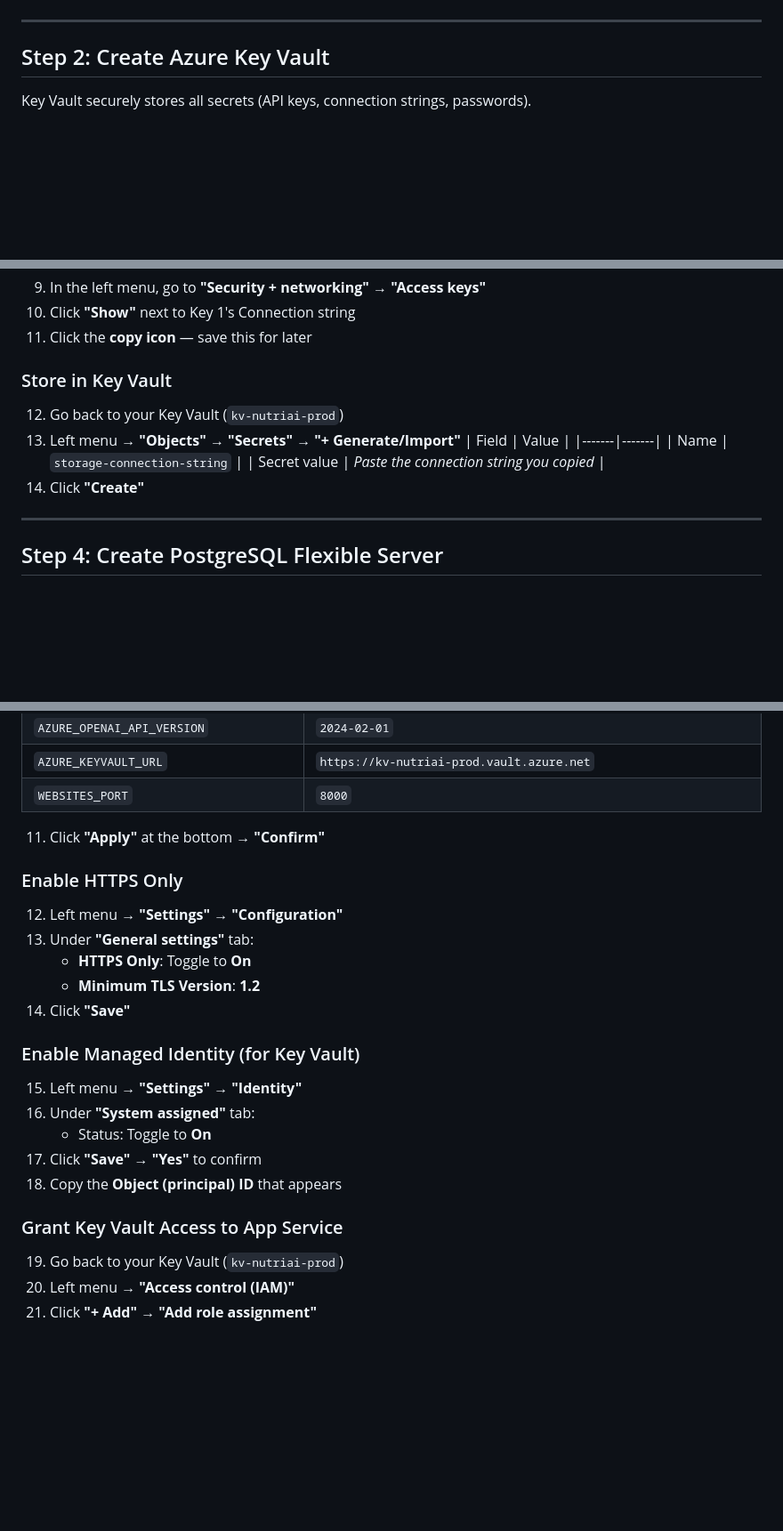
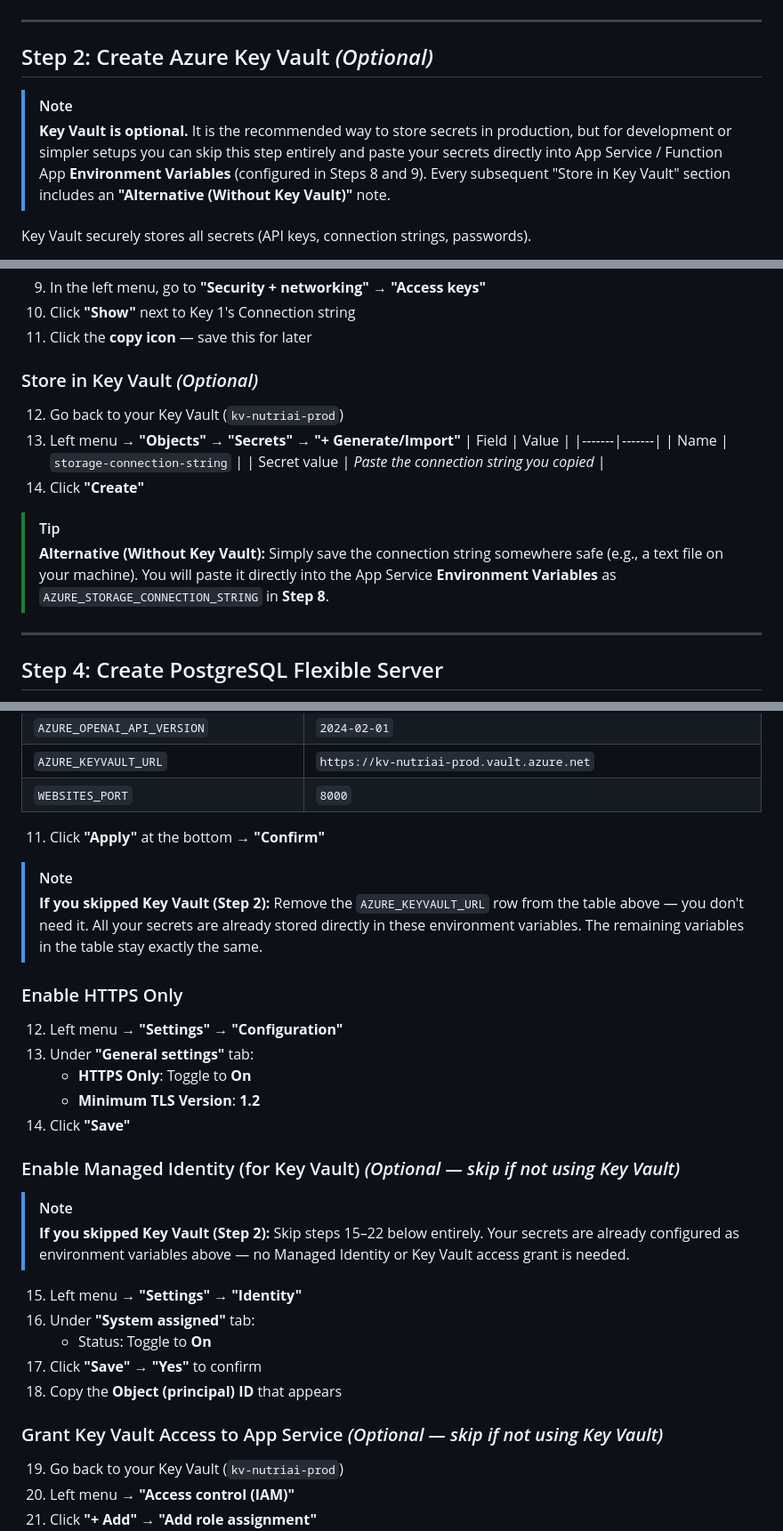
Before and after one commit to chintu1602/cloudtrack_review_3, a Markdown page: DEPLOYMENT.md, 3 parts joined by grey strips. Shown at 89% size. GitHub-like rendering; blank space fills up the shorter version.

```diff
--- a/DEPLOYMENT.md
+++ b/DEPLOYMENT.md
@@ -33,7 +33,10 @@ A Resource Group is a container that holds all related Azure resources.
 
 ---
 
-## Step 2: Create Azure Key Vault
+## Step 2: Create Azure Key Vault *(Optional)*
+
+> [!NOTE]
+> **Key Vault is optional.** It is the recommended way to store secrets in production, but for development or simpler setups you can skip this step entirely and paste your secrets directly into App Service / Function App **Environment Variables** (configured in Steps 8 and 9). Every subsequent "Store in Key Vault" section includes an **"Alternative (Without Key Vault)"** note.
 
 Key Vault securely stores all secrets (API keys, connection strings, passwords).
 
@@ -97,7 +100,7 @@ Azure Blob Storage holds uploaded medical documents.
 10. Click **"Show"** next to Key 1's Connection string
 11. Click the **copy icon** — save this for later
 
-### Store in Key Vault
+### Store in Key Vault *(Optional)*
 
 12. Go back to your Key Vault (`kv-nutriai-prod`)
 13. Left menu → **"Objects"** → **"Secrets"** → **"+ Generate/Import"**
@@ -106,6 +109,9 @@ Azure Blob Storage holds uploaded medical documents.
     | Name | `storage-connection-string` |
     | Secret value | *Paste the connection string you copied* |
 14. Click **"Create"**
+
+> [!TIP]
+> **Alternative (Without Key Vault):** Simply save the connection string somewhere safe (e.g., a text file on your machine). You will paste it directly into the App Service **Environment Variables** as `AZURE_STORAGE_CONNECTION_STRING` in **Step 8**.
 
 ---
 
@@ -351,6 +366,9 @@ App Service hosts the web application.
 
 11. Click **"Apply"** at the bottom → **"Confirm"**
 
+> [!NOTE]
+> **If you skipped Key Vault (Step 2):** Remove the `AZURE_KEYVAULT_URL` row from the table above — you don't need it. All your secrets are already stored directly in these environment variables. The remaining variables in the table stay exactly the same.
+
 ### Enable HTTPS Only
 
 12. Left menu → **"Settings"** → **"Configuration"**
@@ -359,7 +377,10 @@ App Service hosts the web application.
     - **Minimum TLS Version**: **1.2**
 14. Click **"Save"**
 
-### Enable Managed Identity (for Key Vault)
+### Enable Managed Identity (for Key Vault) *(Optional — skip if not using Key Vault)*
+
+> [!NOTE]
+> **If you skipped Key Vault (Step 2):** Skip steps 15–22 below entirely. Your secrets are already configured as environment variables above — no Managed Identity or Key Vault access grant is needed.
 
 15. Left menu → **"Settings"** → **"Identity"**
 16. Under **"System assigned"** tab:
@@ -367,7 +388,7 @@ App Service hosts the web application.
 17. Click **"Save"** → **"Yes"** to confirm
 18. Copy the **Object (principal) ID** that appears
 
-### Grant Key Vault Access to App Service
+### Grant Key Vault Access to App Service *(Optional — skip if not using Key Vault)*
 
 19. Go back to your Key Vault (`kv-nutriai-prod`)
 20. Left menu → **"Access control (IAM)"**
```
Also changed, not shown: other parts of DEPLOYMENT.md (+16 -7 lines).
